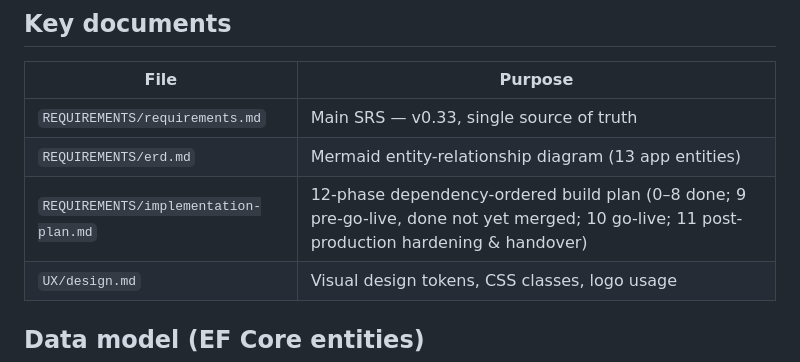
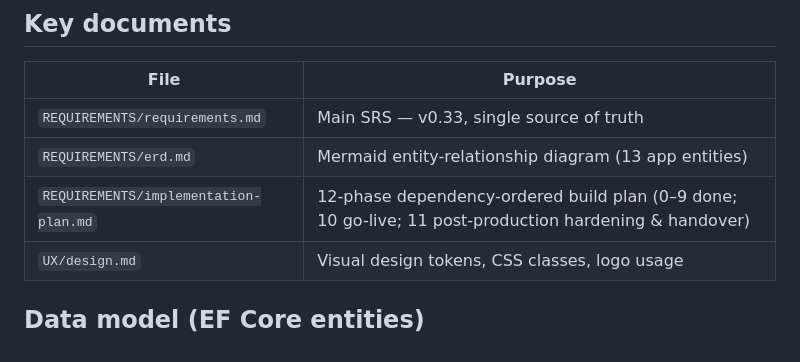
Before and after one commit to eliya-amanoeel/akerogarden, a Markdown page: .claude/CLAUDE.md, the part around the change. Drawn GitHub-style.

```diff
--- a/.claude/CLAUDE.md
+++ b/.claude/CLAUDE.md
@@ -31,7 +31,7 @@ A full-stack booking and admin system for Åkerögården, a rural retreat in Nor
 |---|---|
 | `REQUIREMENTS/requirements.md` | Main SRS — v0.33, single source of truth |
 | `REQUIREMENTS/erd.md` | Mermaid entity-relationship diagram (13 app entities) |
-| `REQUIREMENTS/implementation-plan.md` | 12-phase dependency-ordered build plan (0–8 done; 9 pre-go-live, done not yet merged; 10 go-live; 11 post-production hardening & handover) |
+| `REQUIREMENTS/implementation-plan.md` | 12-phase dependency-ordered build plan (0–9 done; 10 go-live; 11 post-production hardening & handover) |
 | `UX/design.md` | Visual design tokens, CSS classes, logo usage |
 
 ## Data model (EF Core entities)
```
Also changed, not shown: REQUIREMENTS/implementation-plan.md (+1 -1 lines).
